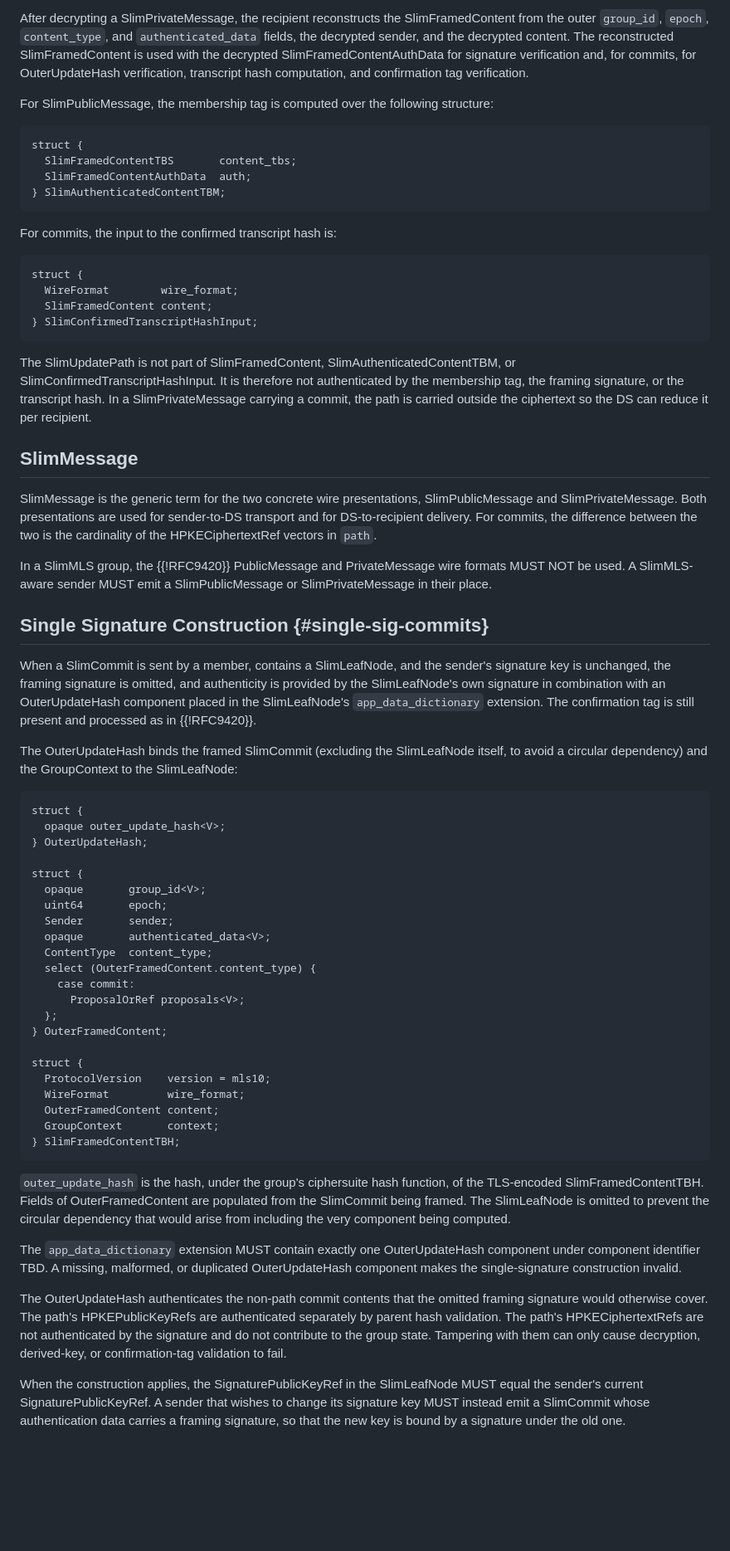
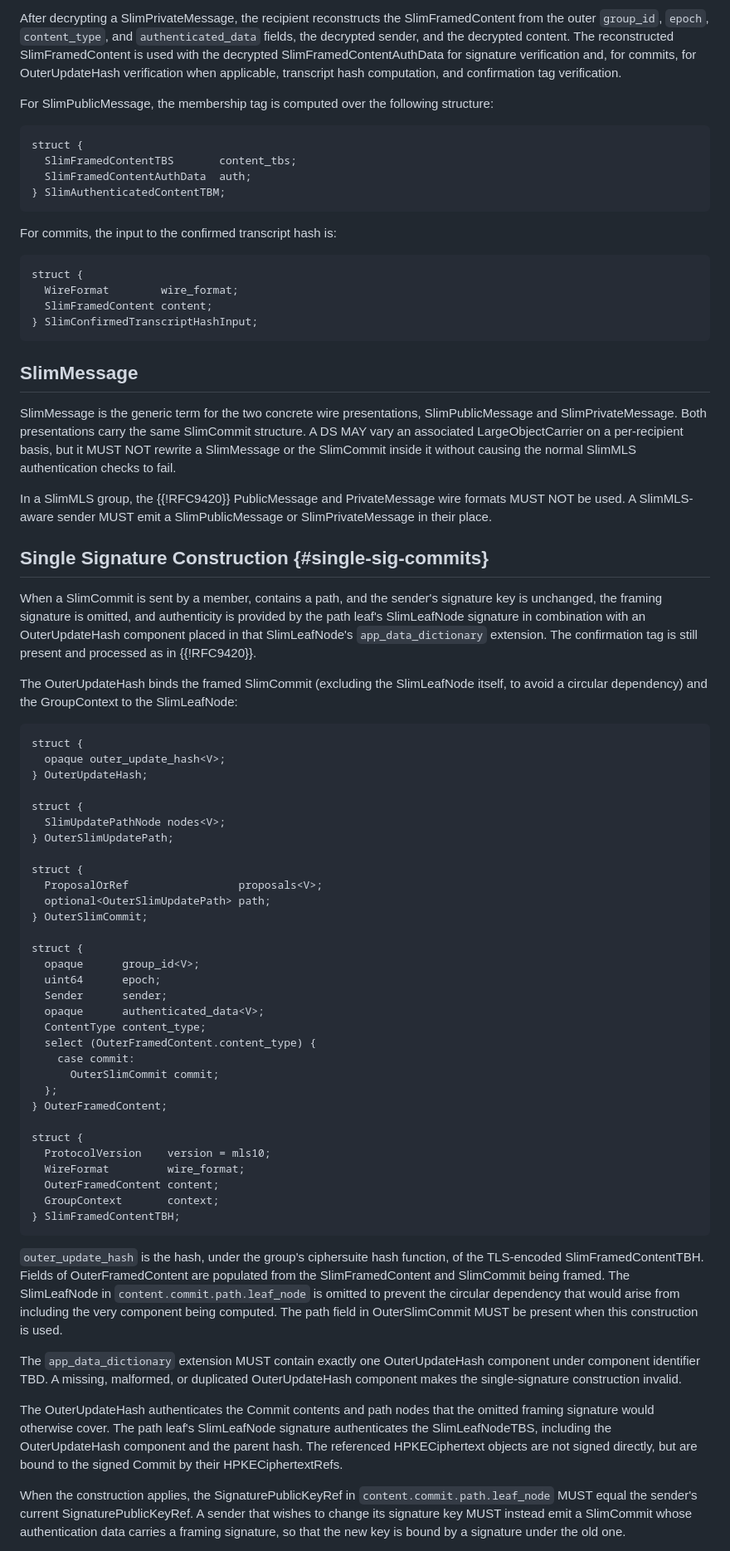
Before and after one commit to raphaelrobert/slim-mls, a Markdown page: draft-robert-mls-slimmls.md, the part around one of its changes. Shown at 83% size. GitHub-like rendering; blank space fills up the shorter version.

Commit message:
remove split commits

```diff
--- a/draft-robert-mls-slimmls.md
+++ b/draft-robert-mls-slimmls.md
@@ -990,8 +974,8 @@ SlimFramedContent from the outer `group_id`, `epoch`, `content_type`, and
 `authenticated_data` fields, the decrypted sender, and the decrypted content.
 The reconstructed SlimFramedContent is used with the decrypted
 SlimFramedContentAuthData for signature verification and, for commits, for
-OuterUpdateHash verification, transcript hash computation, and confirmation tag
-verification.
+OuterUpdateHash verification when applicable, transcript hash computation, and
+confirmation tag verification.
 
 For SlimPublicMessage, the membership tag is computed over the following
 structure:
@@ -1012,19 +996,13 @@ struct {
 } SlimConfirmedTranscriptHashInput;
 ~~~
 
-The SlimUpdatePath is not part of SlimFramedContent,
-SlimAuthenticatedContentTBM, or SlimConfirmedTranscriptHashInput. It is
-therefore not authenticated by the membership tag, the framing signature, or
-the transcript hash. In a SlimPrivateMessage carrying a commit, the path is
-carried outside the ciphertext so the DS can reduce it per recipient.
-
 ## SlimMessage
 
 SlimMessage is the generic term for the two concrete wire presentations,
-SlimPublicMessage and SlimPrivateMessage. Both presentations are used for
-sender-to-DS transport and for DS-to-recipient delivery. For commits, the
-difference between the two is the cardinality of the HPKECiphertextRef vectors
-in `path`.
+SlimPublicMessage and SlimPrivateMessage. Both presentations carry the same
+SlimCommit structure. A DS MAY vary an associated LargeObjectCarrier on a
+per-recipient basis, but it MUST NOT rewrite a SlimMessage or the SlimCommit
+inside it without causing the normal SlimMLS authentication checks to fail.
 
 In a SlimMLS group, the {{!RFC9420}} PublicMessage and PrivateMessage wire
 formats MUST NOT be used. A SlimMLS-aware sender MUST emit a SlimPublicMessage
@@ -1032,12 +1010,12 @@ or SlimPrivateMessage in their place.
 
 ## Single Signature Construction {#single-sig-commits}
 
-When a SlimCommit is sent by a member, contains a SlimLeafNode, and the
-sender's signature key is unchanged, the framing signature is omitted, and
-authenticity is provided by the SlimLeafNode's own signature in combination
-with an OuterUpdateHash component placed in the SlimLeafNode's
-`app_data_dictionary` extension. The confirmation tag is still present and
-processed as in {{!RFC9420}}.
+When a SlimCommit is sent by a member, contains a path, and the sender's
+signature key is unchanged, the framing signature is omitted, and authenticity
+is provided by the path leaf's SlimLeafNode signature in combination with an
+OuterUpdateHash component placed in that SlimLeafNode's `app_data_dictionary`
+extension. The confirmation tag is still present and processed as in
+{{!RFC9420}}.
 
 The OuterUpdateHash binds the framed SlimCommit (excluding the SlimLeafNode
 itself, to avoid a circular dependency) and the GroupContext to the
@@ -1049,14 +1027,23 @@ struct {
 } OuterUpdateHash;
 
 struct {
-  opaque       group_id<V>;
-  uint64       epoch;
-  Sender       sender;
-  opaque       authenticated_data<V>;
-  ContentType  content_type;
+  SlimUpdatePathNode nodes<V>;
+} OuterSlimUpdatePath;
+
+struct {
+  ProposalOrRef                 proposals<V>;
+  optional<OuterSlimUpdatePath> path;
+} OuterSlimCommit;
+
+struct {
+  opaque      group_id<V>;
+  uint64      epoch;
+  Sender      sender;
+  opaque      authenticated_data<V>;
+  ContentType content_type;
   select (OuterFramedContent.content_type) {
     case commit:
-      ProposalOrRef proposals<V>;
+      OuterSlimCommit commit;
   };
 } OuterFramedContent;
 
@@ -1070,24 +1057,26 @@ struct {
 
 `outer_update_hash` is the hash, under the group's ciphersuite hash function,
 of the TLS-encoded SlimFramedContentTBH. Fields of OuterFramedContent are
-populated from the SlimCommit being framed. The SlimLeafNode is omitted to
-prevent the circular dependency that would arise from including the very
-component being computed.
+populated from the SlimFramedContent and SlimCommit being framed. The
+SlimLeafNode in `content.commit.path.leaf_node` is omitted to prevent the
+circular dependency that would arise from including the very component being
+computed. The path field in OuterSlimCommit MUST be present when this
+construction is used.
 
 The `app_data_dictionary` extension MUST contain exactly one OuterUpdateHash
 component under component identifier TBD. A missing, malformed, or duplicated
 OuterUpdateHash component makes the single-signature construction invalid.
 
-The OuterUpdateHash authenticates the non-path commit contents that the omitted
-framing signature would otherwise cover. The path's HPKEPublicKeyRefs are
-authenticated separately by parent hash validation. The path's
-HPKECiphertextRefs are not authenticated by the signature and do not contribute
-to the group state. Tampering with them can only cause decryption, derived-key,
-or confirmation-tag validation to fail.
+The OuterUpdateHash authenticates the Commit contents and path nodes that the
+omitted framing signature would otherwise cover. The path leaf's SlimLeafNode
+signature authenticates the SlimLeafNodeTBS, including the OuterUpdateHash
+component and the parent hash. The referenced HPKECiphertext objects are not
+signed directly, but are bound to the signed Commit by their
+HPKECiphertextRefs.
 
-When the construction applies, the SignaturePublicKeyRef in the SlimLeafNode
-MUST equal the sender's current SignaturePublicKeyRef. A sender that wishes
-to change its signature key MUST instead emit a SlimCommit whose authentication
-data carries a framing signature, so that the new key is bound by a signature
-under the old one.
+When the construction applies, the SignaturePublicKeyRef in
+`content.commit.path.leaf_node` MUST equal the sender's current
+SignaturePublicKeyRef. A sender that wishes to change its signature key MUST
+instead emit a SlimCommit whose authentication data carries a framing
+signature, so that the new key is bound by a signature under the old one.
 
```
Also changed, not shown: other parts of draft-robert-mls-slimmls.md (+108 -134 lines).
